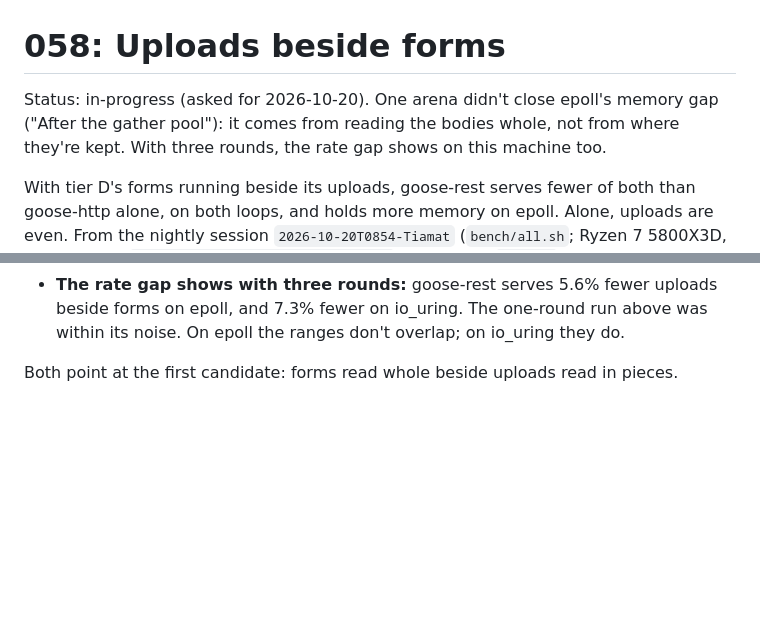
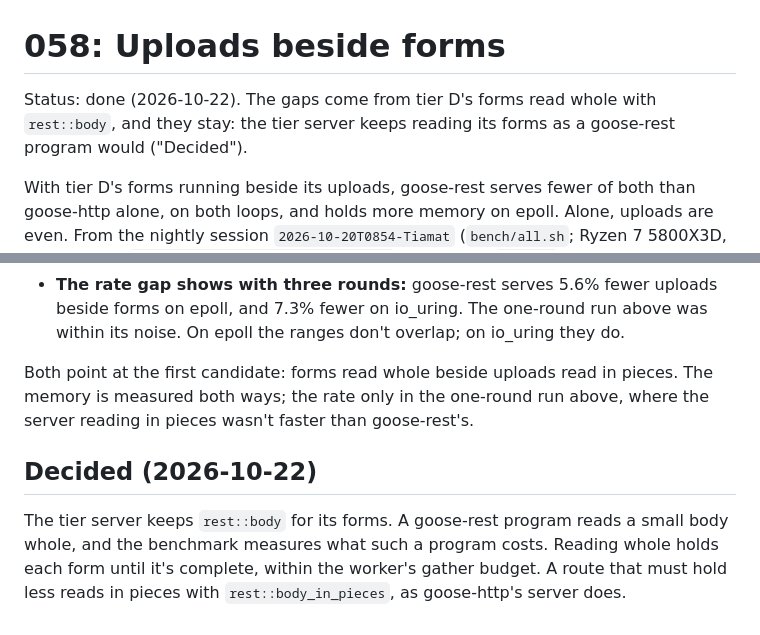
Before and after one commit to kaitk/goose-rest, a Markdown page: tasks/000-archive/058-uploads-beside-forms.md, 2 parts joined by grey strips. GitHub-like rendering; blank space fills up the shorter version.

```diff
--- a/tasks/058-uploads-beside-forms.md
+++ b/tasks/000-archive/058-uploads-beside-forms.md
@@ -1,8 +1,8 @@
 # 058: Uploads beside forms
 
-Status: in-progress (asked for 2026-10-20). One arena didn't close epoll's memory
-gap ("After the gather pool"): it comes from reading the bodies whole, not from where
-they're kept. With three rounds, the rate gap shows on this machine too.
+Status: done (2026-10-22). The gaps come from tier D's forms read whole with
+`rest::body`, and they stay: the tier server keeps reading its forms as a goose-rest
+program would ("Decided").
 
 With tier D's forms running beside its uploads, goose-rest serves fewer of both than
 goose-http alone, on both loops, and holds more memory on epoll. Alone, uploads are
@@ -128,3 +128,12 @@ second are the median, with the range.
   within its noise. On epoll the ranges don't overlap; on io_uring they do.
 
 Both point at the first candidate: forms read whole beside uploads read in pieces.
+The memory is measured both ways; the rate only in the one-round run above, where
+the server reading in pieces wasn't faster than goose-rest's.
+
+## Decided (2026-10-22)
+
+The tier server keeps `rest::body` for its forms. A goose-rest program reads a small
+body whole, and the benchmark measures what such a program costs. Reading whole holds
+each form until it's complete, within the worker's gather budget. A route that must
+hold less reads in pieces with `rest::body_in_pieces`, as goose-http's server does.
```
Also changed, not shown: other parts of tasks/000-archive/058-uploads-beside-forms.md (+3 -3 lines), docs/benchmarks.md (+4 -1 lines), tasks/README.md (+0 -1 lines).
